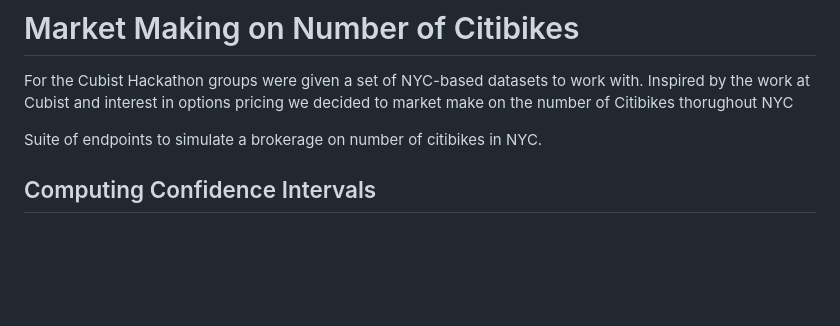
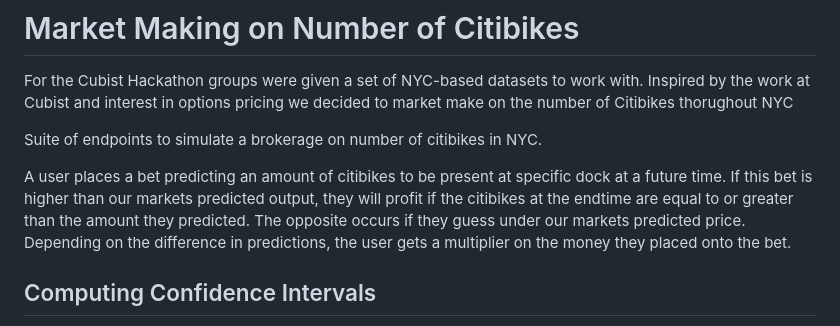
Before and after one commit to NickCheng0921/CubistHackathon, a Markdown page: README.md, the part around the change. GitHub-like rendering; blank space fills up the shorter version.

```diff
--- a/README.md
+++ b/README.md
@@ -2,6 +2,10 @@
 For the Cubist Hackathon groups were given a set of NYC-based datasets to work with. Inspired by the work at Cubist and interest in options pricing we decided to market make on the number of Citibikes thorughout NYC
 
 Suite of endpoints to simulate a brokerage on number of citibikes in NYC.
+
+A user places a bet predicting an amount of citibikes to be present at specific dock at a future time. If this bet is higher than our markets predicted output, they will profit if the citibikes at the endtime are equal to or greater than the amount they predicted. The opposite occurs if they guess under our markets predicted price. Depending on the difference in predictions, the user gets a multiplier on the money they placed onto the bet.
+
+
 
 ## Computing Confidence Intervals
 
```
